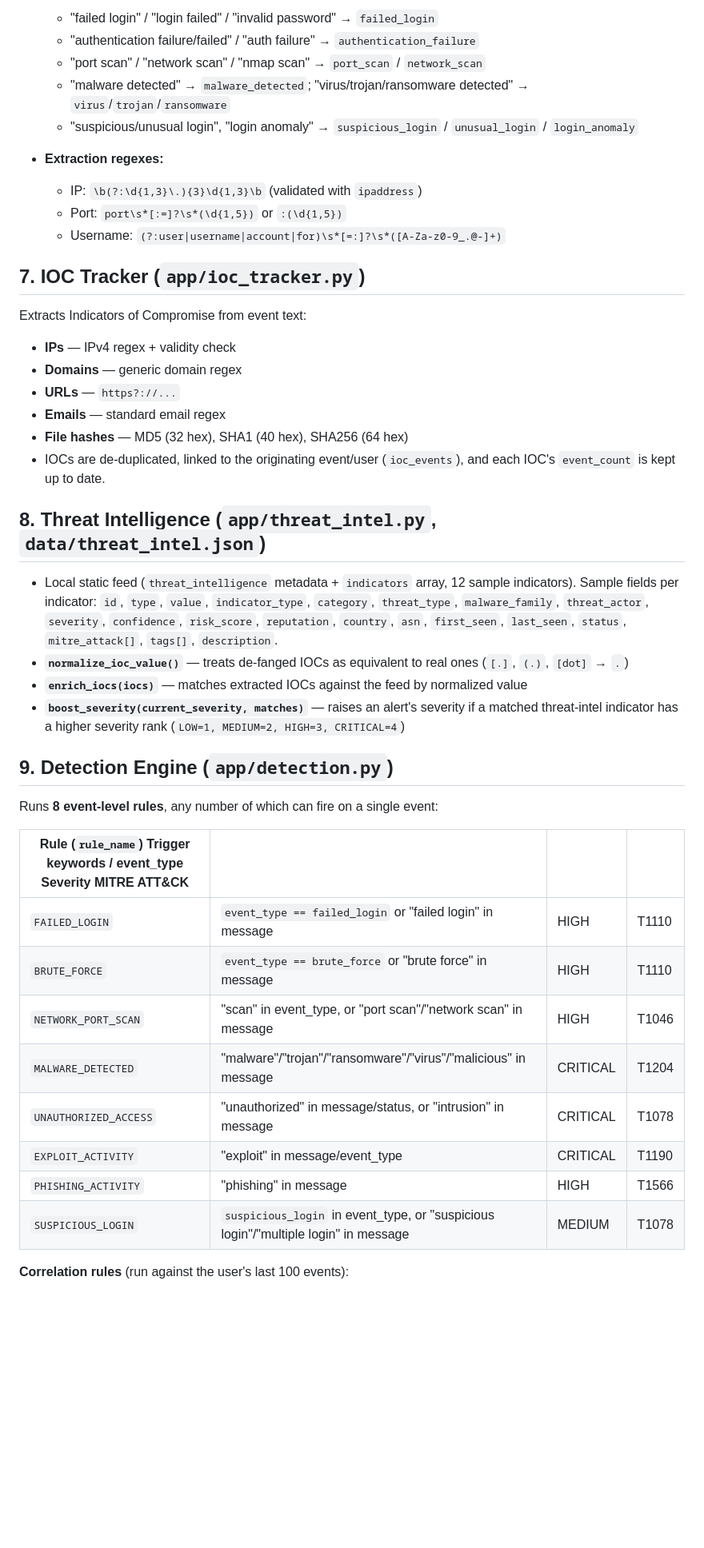
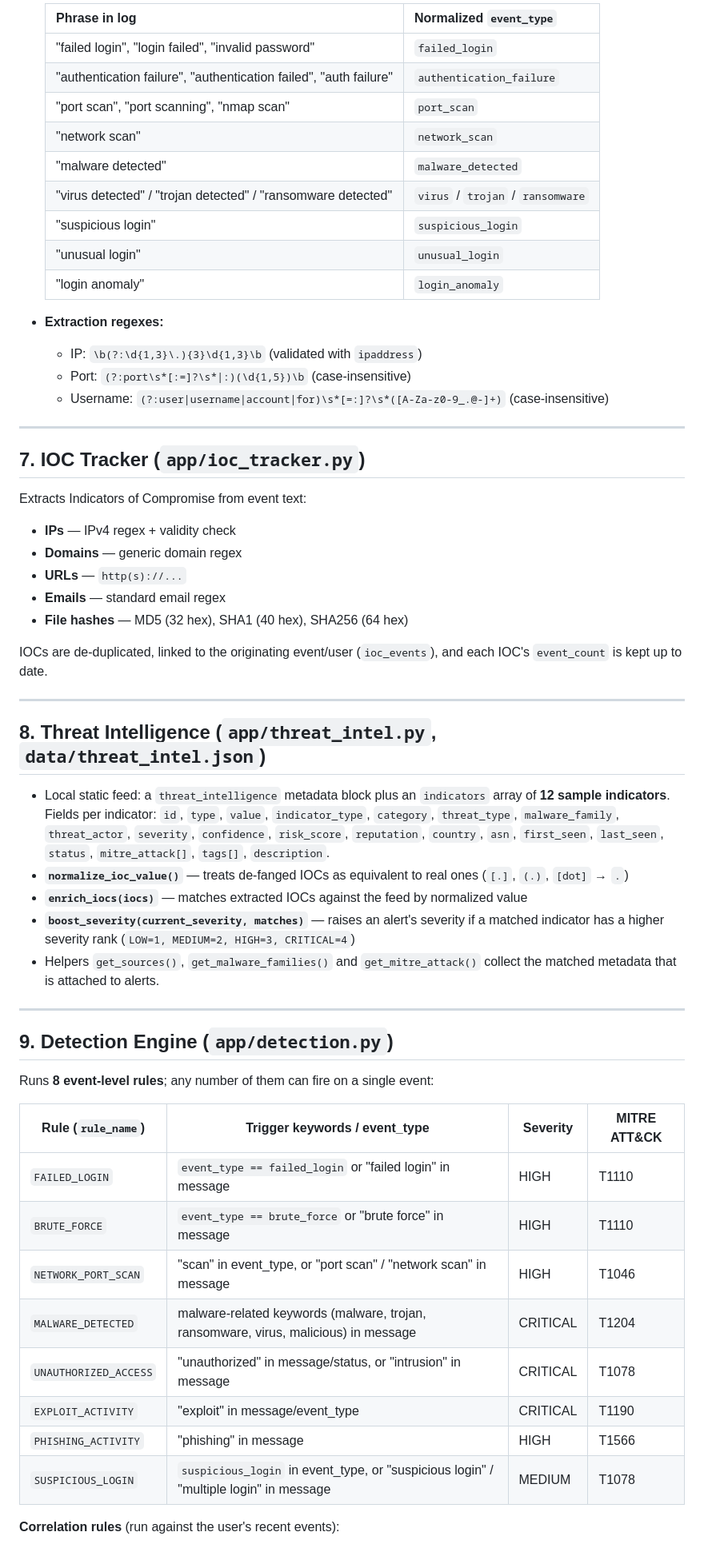
Before and after one commit to Yash-world/SentinelSOC, a Markdown page: Readme.md, the part around one of its changes. Shown at 80% size. Rendered like a GitHub page; blank space fills up the shorter version.

```diff
--- a/Readme.md
+++ b/Readme.md
@@ -178,14 +184,22 @@ Normalizes free-text log lines into structured event fields.
 
-  * "failed login" / "login failed" / "invalid password" → `failed_login`
-  * "authentication failure/failed" / "auth failure" → `authentication_failure`
-  * "port scan" / "network scan" / "nmap scan" → `port_scan` / `network_scan`
-  * "malware detected" → `malware_detected`; "virus/trojan/ransomware detected" → `virus`/`trojan`/`ransomware`
-  * "suspicious/unusual login", "login anomaly" → `suspicious_login` / `unusual_login` / `login_anomaly`
+  | Phrase in log                                                | Normalized `event_type`  |
+  | ------------------------------------------------------------ | ------------------------ |
+  | "failed login", "login failed", "invalid password"           | `failed_login`           |
+  | "authentication failure", "authentication failed", "auth failure" | `authentication_failure` |
+  | "port scan", "port scanning", "nmap scan"                    | `port_scan`              |
+  | "network scan"                                               | `network_scan`           |
+  | "malware detected"                                           | `malware_detected`       |
+  | "virus detected" / "trojan detected" / "ransomware detected" | `virus` / `trojan` / `ransomware` |
+  | "suspicious login"                                           | `suspicious_login`       |
+  | "unusual login"                                              | `unusual_login`          |
+  | "login anomaly"                                              | `login_anomaly`          |
+
 * **Extraction regexes:**
+  * IP: `\b(?:\d{1,3}\.){3}\d{1,3}\b` (validated with `ipaddress`)
+  * Port: `(?:port\s*[:=]?\s*|:)(\d{1,5})\b` (case-insensitive)
+  * Username: `(?:user|username|account|for)\s*[=:]?\s*([A-Za-z0-9_.@-]+)` (case-insensitive)
 
-  * IP: `\b(?:\d{1,3}\.){3}\d{1,3}\b` (validated with `ipaddress`)
-  * Port: `port\s*[:=]?\s*(\d{1,5})` or `:(\d{1,5})`
-  * Username: `(?:user|username|account|for)\s*[=:]?\s*([A-Za-z0-9_.@-]+)`
+---
 
 ## 7. IOC Tracker (`app/ioc_tracker.py`)
 
@@ -193,32 +207,38 @@ Extracts Indicators of Compromise from event text:
 
 * **IPs** — IPv4 regex + validity check
 * **Domains** — generic domain regex
-* **URLs** — `https?://...`
+* **URLs** — `http(s)://...`
 * **Emails** — standard email regex
 * **File hashes** — MD5 (32 hex), SHA1 (40 hex), SHA256 (64 hex)
-* IOCs are de-duplicated, linked to the originating event/user (`ioc_events`), and each IOC's `event_count` is kept up to date.
+
+IOCs are de-duplicated, linked to the originating event/user (`ioc_events`), and each IOC's `event_count` is kept up to date.
+
+---
 
 ## 8. Threat Intelligence (`app/threat_intel.py`, `data/threat_intel.json`)
 
-* Local static feed (`threat_intelligence` metadata + `indicators` array, 12 sample indicators). Sample fields per indicator: `id`, `type`, `value`, `indicator_type`, `category`, `threat_type`, `malware_family`, `threat_actor`, `severity`, `confidence`, `risk_score`, `reputation`, `country`, `asn`, `first_seen`, `last_seen`, `status`, `mitre_attack[]`, `tags[]`, `description`.
+* Local static feed: a `threat_intelligence` metadata block plus an `indicators` array of **12 sample indicators**. Fields per indicator: `id`, `type`, `value`, `indicator_type`, `category`, `threat_type`, `malware_family`, `threat_actor`, `severity`, `confidence`, `risk_score`, `reputation`, `country`, `asn`, `first_seen`, `last_seen`, `status`, `mitre_attack[]`, `tags[]`, `description`.
 * **`normalize_ioc_value()`** — treats de-fanged IOCs as equivalent to real ones (`[.]`, `(.)`, `[dot]` → `.`)
 * **`enrich_iocs(iocs)`** — matches extracted IOCs against the feed by normalized value
-* **`boost_severity(current_severity, matches)`** — raises an alert's severity if a matched threat-intel indicator has a higher severity rank (`LOW=1, MEDIUM=2, HIGH=3, CRITICAL=4`)
+* **`boost_severity(current_severity, matches)`** — raises an alert's severity if a matched indicator has a higher severity rank (`LOW=1, MEDIUM=2, HIGH=3, CRITICAL=4`)
+* Helpers `get_sources()`, `get_malware_families()` and `get_mitre_attack()` collect the matched metadata that is attached to alerts.
+
+---
 
 ## 9. Detection Engine (`app/detection.py`)
 
-Runs **8 event-level rules**, any number of which can fire on a single event:
+Runs **8 event-level rules**; any number of them can fire on a single event:
 
-| Rule (`rule_name`) Trigger keywords / event_type Severity MITRE ATT&CK |                                                                                     |          |       |
-| ---------------------------------------------------------------------- | ----------------------------------------------------------------------------------- | -------- | ----- |
-| `FAILED_LOGIN`                                                         | `event_type == failed_login` or "failed login" in message                           | HIGH     | T1110 |
-| `BRUTE_FORCE`                                                          | `event_type == brute_force` or "brute force" in message                             | HIGH     | T1110 |
-| `NETWORK_PORT_SCAN`                                                    | "scan" in event_type, or "port scan"/"network scan" in message                      | HIGH     | T1046 |
-| `MALWARE_DETECTED`                                                     | "malware"/"trojan"/"ransomware"/"virus"/"malicious" in message                      | CRITICAL | T1204 |
-| `UNAUTHORIZED_ACCESS`                                                  | "unauthorized" in message/status, or "intrusion" in message                         | CRITICAL | T1078 |
-| `EXPLOIT_ACTIVITY`                                                     | "exploit" in message/event_type                                                     | CRITICAL | T1190 |
-| `PHISHING_ACTIVITY`                                                    | "phishing" in message                                                               | HIGH     | T1566 |
-| `SUSPICIOUS_LOGIN`                                                     | `suspicious_login` in event_type, or "suspicious login"/"multiple login" in message | MEDIUM   | T1078 |
+| Rule (`rule_name`)    | Trigger keywords / event_type                                                       | Severity | MITRE ATT&CK |
+| --------------------- | ----------------------------------------------------------------------------------- | -------- | ------------ |
+| `FAILED_LOGIN`        | `event_type == failed_login` or "failed login" in message                           | HIGH     | T1110        |
+| `BRUTE_FORCE`         | `event_type == brute_force` or "brute force" in message                             | HIGH     | T1110        |
+| `NETWORK_PORT_SCAN`   | "scan" in event_type, or "port scan" / "network scan" in message                    | HIGH     | T1046        |
+| `MALWARE_DETECTED`    | malware-related keywords (malware, trojan, ransomware, virus, malicious) in message | CRITICAL | T1204        |
+| `UNAUTHORIZED_ACCESS` | "unauthorized" in message/status, or "intrusion" in message                         | CRITICAL | T1078        |
+| `EXPLOIT_ACTIVITY`    | "exploit" in message/event_type                                                     | CRITICAL | T1190        |
+| `PHISHING_ACTIVITY`   | "phishing" in message                                                               | HIGH     | T1566        |
+| `SUSPICIOUS_LOGIN`    | `suspicious_login` in event_type, or "suspicious login" / "multiple login" in message | MEDIUM | T1078        |
 
-**Correlation rules** (run against the user's last 100 events):
+**Correlation rules** (run against the user's recent events):
 
```
Also changed, not shown: other parts of Readme.md (+177 -174 lines).
